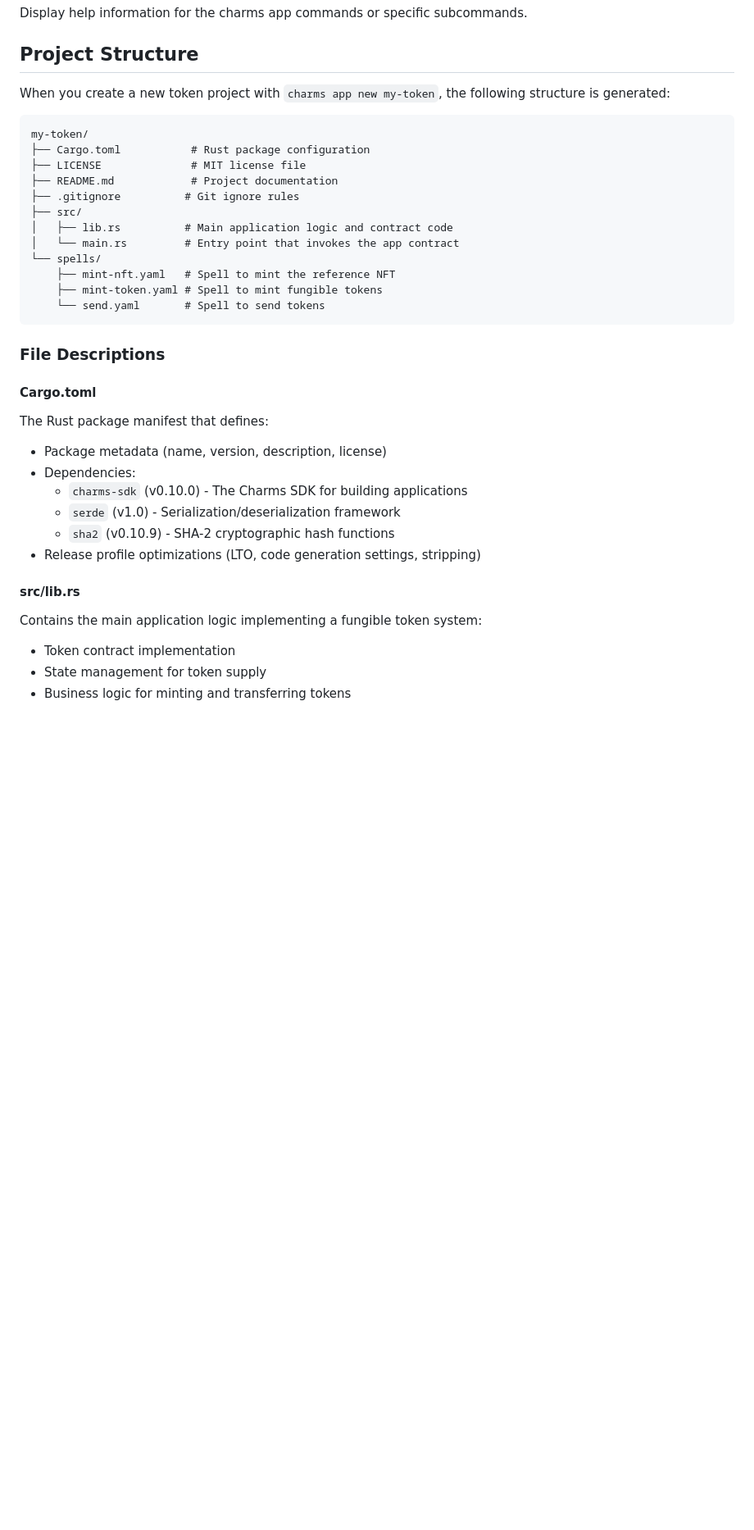
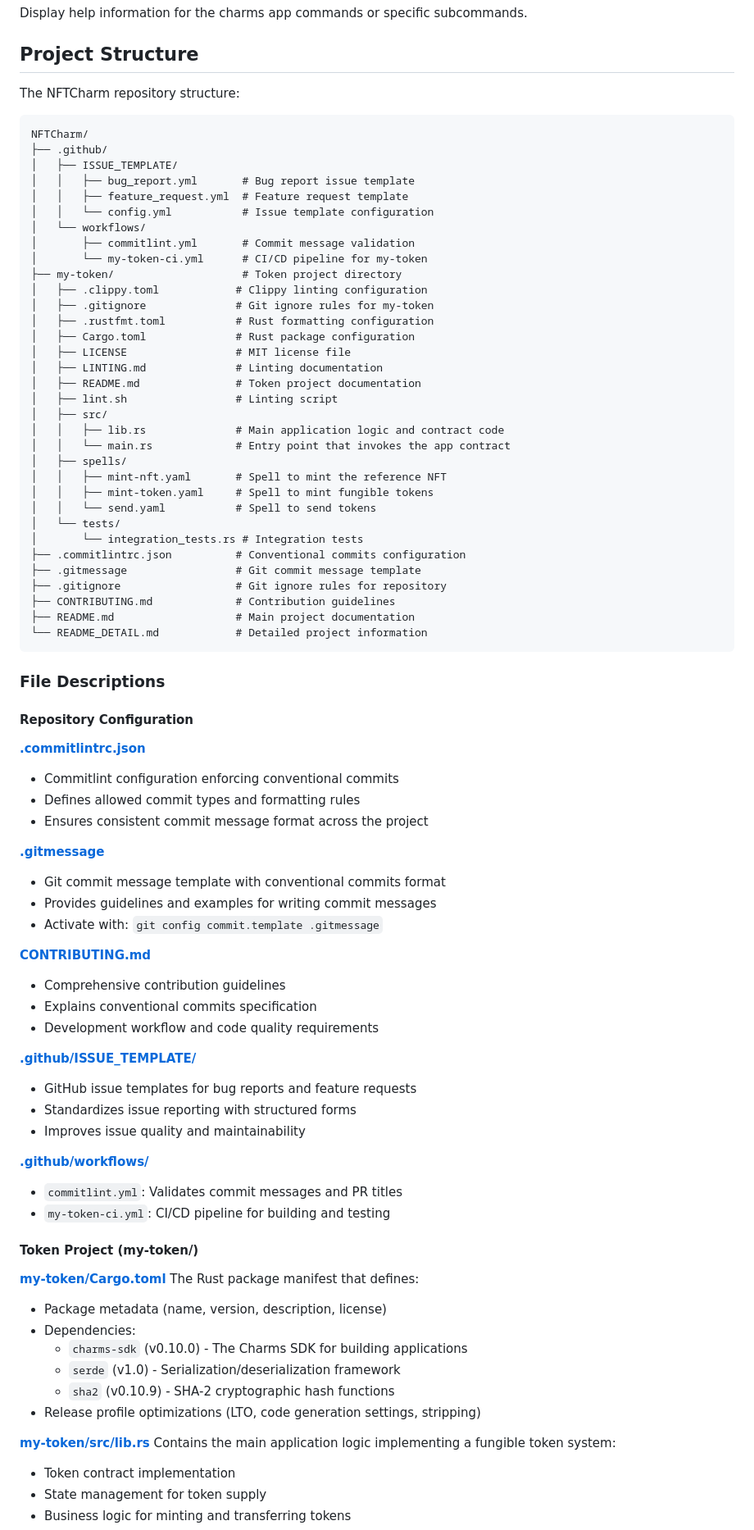
Before and after one commit to aadorian/TokenBitcoinOS, a Markdown page: README.md, the part around one of its changes. Shown at 82% size. GitHub-like rendering; blank space fills up the shorter version.

````diff
--- a/README.md
+++ b/README.md
@@ -70,26 +111,75 @@ Display help information for the charms app commands or specific subcommands.
 
 ## Project Structure
 
-When you create a new token project with `charms app new my-token`, the following structure is generated:
+The NFTCharm repository structure:
 
 ```
-my-token/
-├── Cargo.toml           # Rust package configuration
-├── LICENSE              # MIT license file
-├── README.md            # Project documentation
-├── .gitignore          # Git ignore rules
-├── src/
-│   ├── lib.rs          # Main application logic and contract code
-│   └── main.rs         # Entry point that invokes the app contract
-└── spells/
-    ├── mint-nft.yaml   # Spell to mint the reference NFT
-    ├── mint-token.yaml # Spell to mint fungible tokens
-    └── send.yaml       # Spell to send tokens
+NFTCharm/
+├── .github/
+│   ├── ISSUE_TEMPLATE/
+│   │   ├── bug_report.yml       # Bug report issue template
+│   │   ├── feature_request.yml  # Feature request template
+│   │   └── config.yml           # Issue template configuration
+│   └── workflows/
+│       ├── commitlint.yml       # Commit message validation
+│       └── my-token-ci.yml      # CI/CD pipeline for my-token
+├── my-token/                    # Token project directory
+│   ├── .clippy.toml            # Clippy linting configuration
+│   ├── .gitignore              # Git ignore rules for my-token
+│   ├── .rustfmt.toml           # Rust formatting configuration
+│   ├── Cargo.toml              # Rust package configuration
+│   ├── LICENSE                 # MIT license file
+│   ├── LINTING.md              # Linting documentation
+│   ├── README.md               # Token project documentation
+│   ├── lint.sh                 # Linting script
+│   ├── src/
+│   │   ├── lib.rs              # Main application logic and contract code
+│   │   └── main.rs             # Entry point that invokes the app contract
+│   ├── spells/
+│   │   ├── mint-nft.yaml       # Spell to mint the reference NFT
+│   │   ├── mint-token.yaml     # Spell to mint fungible tokens
+│   │   └── send.yaml           # Spell to send tokens
+│   └── tests/
+│       └── integration_tests.rs # Integration tests
+├── .commitlintrc.json          # Conventional commits configuration
+├── .gitmessage                 # Git commit message template
+├── .gitignore                  # Git ignore rules for repository
+├── CONTRIBUTING.md             # Contribution guidelines
+├── README.md                   # Main project documentation
+└── README_DETAIL.md            # Detailed project information
 ```
 
 ### File Descriptions
 
-#### Cargo.toml
+#### Repository Configuration
+
+**[.commitlintrc.json](.commitlintrc.json)**
+- Commitlint configuration enforcing conventional commits
+- Defines allowed commit types and formatting rules
+- Ensures consistent commit message format across the project
+
+**[.gitmessage](.gitmessage)**
+- Git commit message template with conventional commits format
+- Provides guidelines and examples for writing commit messages
+- Activate with: `git config commit.template .gitmessage`
+
+**[CONTRIBUTING.md](CONTRIBUTING.md)**
+- Comprehensive contribution guidelines
+- Explains conventional commits specification
+- Development workflow and code quality requirements
+
+**[.github/ISSUE_TEMPLATE/](.github/ISSUE_TEMPLATE/)**
+- GitHub issue templates for bug reports and feature requests
+- Standardizes issue reporting with structured forms
+- Improves issue quality and maintainability
+
+**[.github/workflows/](.github/workflows/)**
+- `commitlint.yml`: Validates commit messages and PR titles
+- `my-token-ci.yml`: CI/CD pipeline for building and testing
+
+#### Token Project (my-token/)
+
+**[my-token/Cargo.toml](my-token/Cargo.toml)**
 The Rust package manifest that defines:
 - Package metadata (name, version, description, license)
 - Dependencies:
@@ -98,7 +188,7 @@ The Rust package manifest that defines:
   - `sha2` (v0.10.9) - SHA-2 cryptographic hash functions
 - Release profile optimizations (LTO, code generation settings, stripping)
 
-#### src/lib.rs
+**[my-token/src/lib.rs](my-token/src/lib.rs)**
 Contains the main application logic implementing a fungible token system:
 - Token contract implementation
 - State management for token supply
````
Also changed, not shown: other parts of README.md (+65 -18 lines), README_BITCOIN_CLI.md (added, +493 -0 lines).
